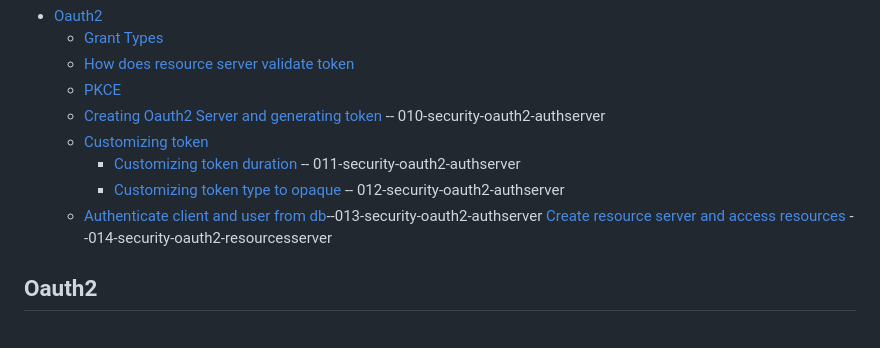
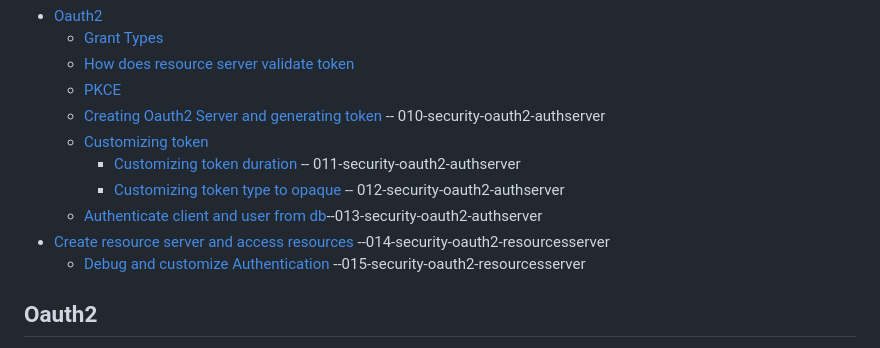
Before and after one commit to singhrakeshgkp/spring_security, a Markdown page: OAuth2.md, the part around the change. Drawn GitHub-style.

```diff
--- a/OAuth2.md
+++ b/OAuth2.md
@@ -9,7 +9,8 @@
     - [Customizing token duration](#customizing-token-duration)  -- 011-security-oauth2-authserver
     - [Customizing token type to opaque](#customizing-token-type-to-opaque)  -- 012-security-oauth2-authserver
   - [Authenticate client and user from db](#authenticate-client-and-user-from-db)--013-security-oauth2-authserver
-   [Create resource server and access resources](#create-resource-server-and-access-resources) --014-security-oauth2-resourcesserver
+ - [Create resource server and access resources](#create-resource-server-and-access-resources) --014-security-oauth2-resourcesserver
+    - [Debug and customize Authentication](#debug-and-customize-authentication) --015-security-oauth2-resourcesserver
 
 ## Oauth2
 - Basic [Diagram](/oauth2-basic.png)
```
